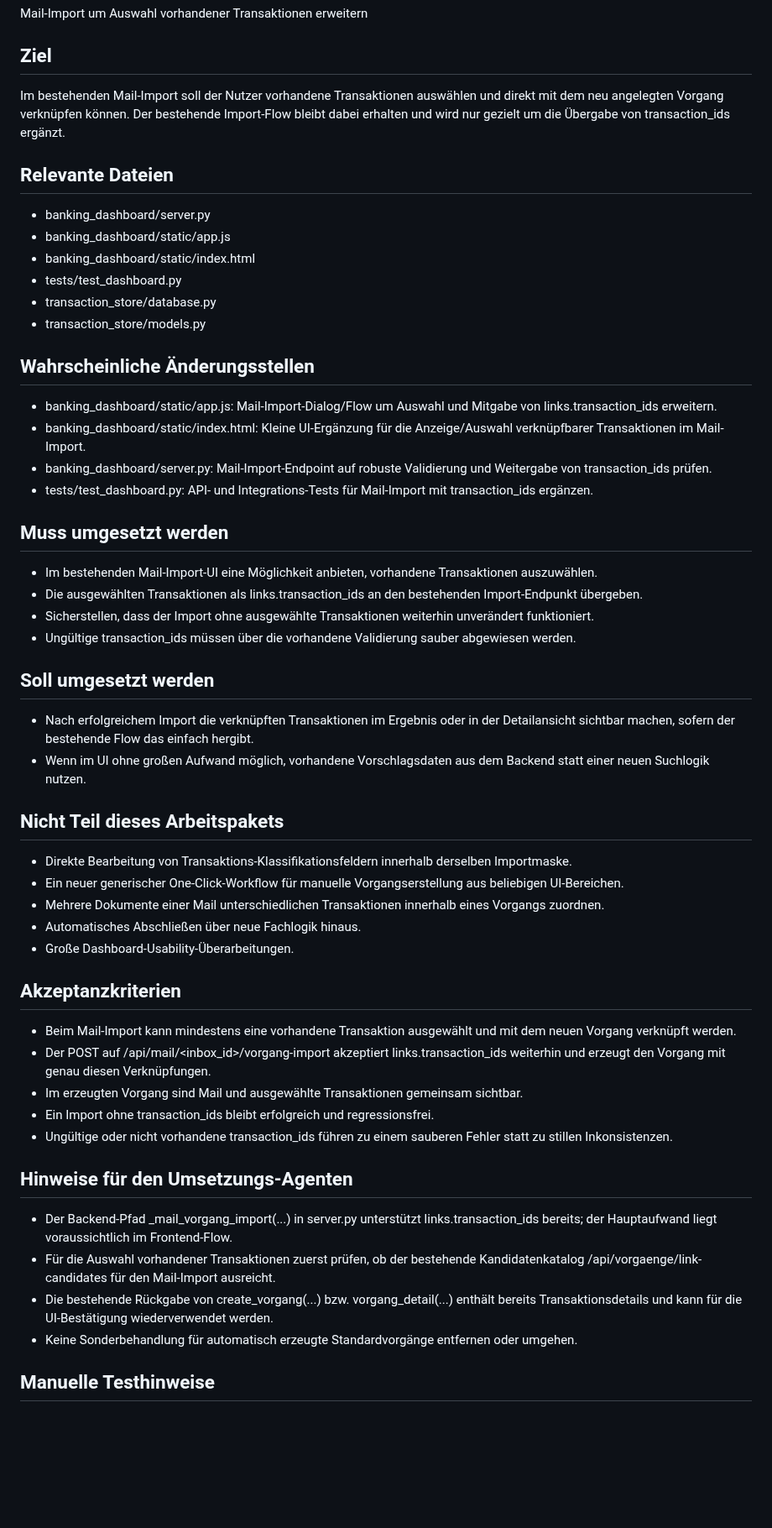
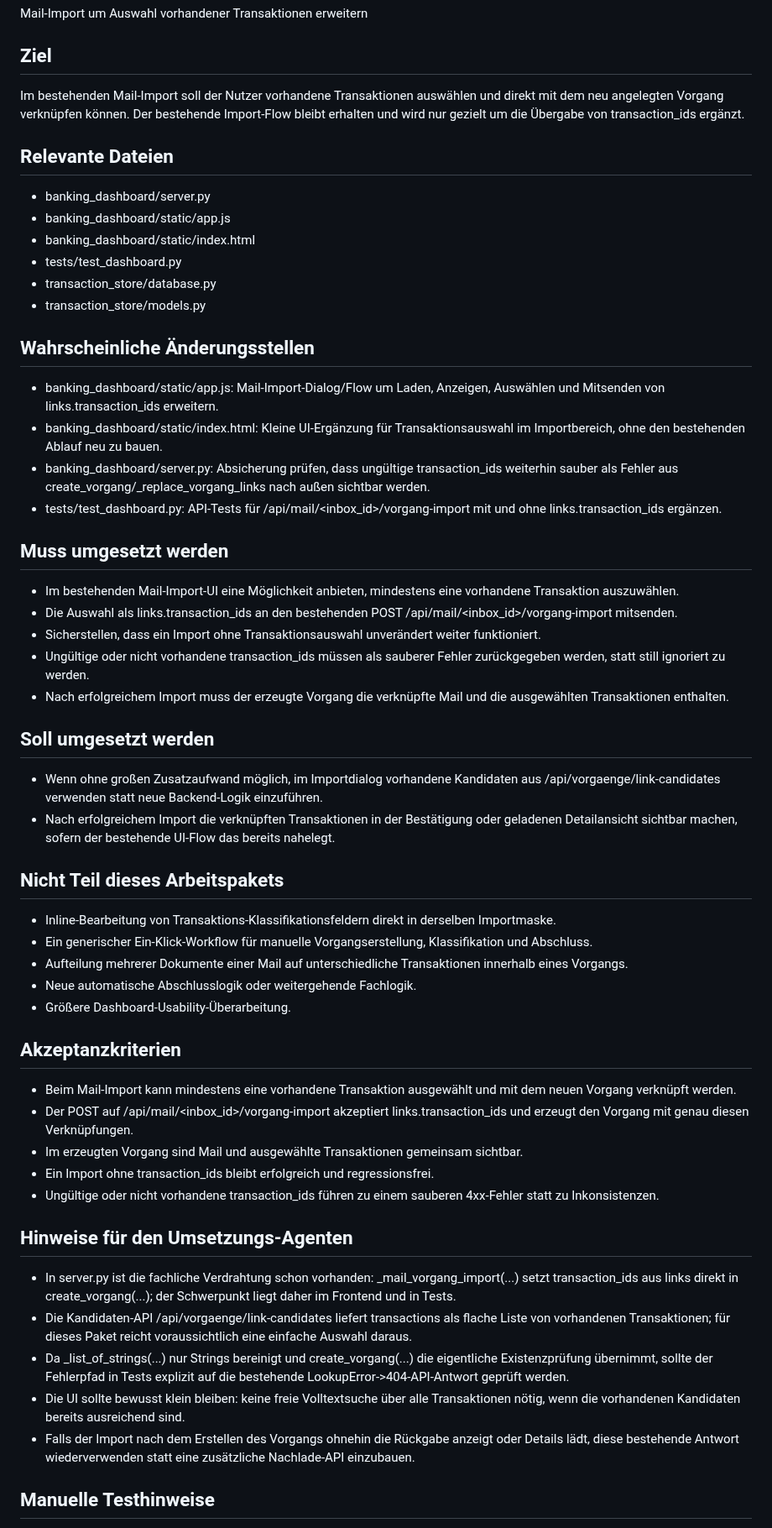
Before and after one commit to ChristophS/bsv-banking, a Markdown page: feedback/next_task.md, the part around one of its changes. Shown at 84% size. GitHub-like rendering; blank space fills up the shorter version.

Commit message:
Mail-Import um Transaktionsauswahl erweitern

```diff
--- a/feedback/next_task.md
+++ b/feedback/next_task.md
@@ -6,7 +6,7 @@ Mail-Import um Auswahl vorhandener Transaktionen erweitern
 
 ## Ziel
 
-Im bestehenden Mail-Import soll der Nutzer vorhandene Transaktionen auswählen und direkt mit dem neu angelegten Vorgang verknüpfen können. Der bestehende Import-Flow bleibt dabei erhalten und wird nur gezielt um die Übergabe von transaction_ids ergänzt.
+Im bestehenden Mail-Import soll der Nutzer vorhandene Transaktionen auswählen und direkt mit dem neu angelegten Vorgang verknüpfen können. Der bestehende Import-Flow bleibt erhalten und wird nur gezielt um die Übergabe von transaction_ids ergänzt.
 
 ## Relevante Dateien
 
@@ -19,45 +19,47 @@ Im bestehenden Mail-Import soll der Nutzer vorhandene Transaktionen auswählen u
 
 ## Wahrscheinliche Änderungsstellen
 
-- banking_dashboard/static/app.js: Mail-Import-Dialog/Flow um Auswahl und Mitgabe von links.transaction_ids erweitern.
-- banking_dashboard/static/index.html: Kleine UI-Ergänzung für die Anzeige/Auswahl verknüpfbarer Transaktionen im Mail-Import.
-- banking_dashboard/server.py: Mail-Import-Endpoint auf robuste Validierung und Weitergabe von transaction_ids prüfen.
-- tests/test_dashboard.py: API- und Integrations-Tests für Mail-Import mit transaction_ids ergänzen.
+- banking_dashboard/static/app.js: Mail-Import-Dialog/Flow um Laden, Anzeigen, Auswählen und Mitsenden von links.transaction_ids erweitern.
+- banking_dashboard/static/index.html: Kleine UI-Ergänzung für Transaktionsauswahl im Importbereich, ohne den bestehenden Ablauf neu zu bauen.
+- banking_dashboard/server.py: Absicherung prüfen, dass ungültige transaction_ids weiterhin sauber als Fehler aus create_vorgang/_replace_vorgang_links nach außen sichtbar werden.
+- tests/test_dashboard.py: API-Tests für /api/mail/<inbox_id>/vorgang-import mit und ohne links.transaction_ids ergänzen.
 
 ## Muss umgesetzt werden
 
-- Im bestehenden Mail-Import-UI eine Möglichkeit anbieten, vorhandene Transaktionen auszuwählen.
-- Die ausgewählten Transaktionen als links.transaction_ids an den bestehenden Import-Endpunkt übergeben.
-- Sicherstellen, dass der Import ohne ausgewählte Transaktionen weiterhin unverändert funktioniert.
-- Ungültige transaction_ids müssen über die vorhandene Validierung sauber abgewiesen werden.
+- Im bestehenden Mail-Import-UI eine Möglichkeit anbieten, mindestens eine vorhandene Transaktion auszuwählen.
+- Die Auswahl als links.transaction_ids an den bestehenden POST /api/mail/<inbox_id>/vorgang-import mitsenden.
+- Sicherstellen, dass ein Import ohne Transaktionsauswahl unverändert weiter funktioniert.
+- Ungültige oder nicht vorhandene transaction_ids müssen als sauberer Fehler zurückgegeben werden, statt still ignoriert zu werden.
+- Nach erfolgreichem Import muss der erzeugte Vorgang die verknüpfte Mail und die ausgewählten Transaktionen enthalten.
 
 ## Soll umgesetzt werden
 
-- Nach erfolgreichem Import die verknüpften Transaktionen im Ergebnis oder in der Detailansicht sichtbar machen, sofern der bestehende Flow das einfach hergibt.
-- Wenn im UI ohne großen Aufwand möglich, vorhandene Vorschlagsdaten aus dem Backend statt einer neuen Suchlogik nutzen.
+- Wenn ohne großen Zusatzaufwand möglich, im Importdialog vorhandene Kandidaten aus /api/vorgaenge/link-candidates verwenden statt neue Backend-Logik einzuführen.
+- Nach erfolgreichem Import die verknüpften Transaktionen in der Bestätigung oder geladenen Detailansicht sichtbar machen, sofern der bestehende UI-Flow das bereits nahelegt.
 
 ## Nicht Teil dieses Arbeitspakets
 
-- Direkte Bearbeitung von Transaktions-Klassifikationsfeldern innerhalb derselben Importmaske.
-- Ein neuer generischer One-Click-Workflow für manuelle Vorgangserstellung aus beliebigen UI-Bereichen.
-- Mehrere Dokumente einer Mail unterschiedlichen Transaktionen innerhalb eines Vorgangs zuordnen.
-- Automatisches Abschließen über neue Fachlogik hinaus.
-- Große Dashboard-Usability-Überarbeitungen.
+- Inline-Bearbeitung von Transaktions-Klassifikationsfeldern direkt in derselben Importmaske.
+- Ein generischer Ein-Klick-Workflow für manuelle Vorgangserstellung, Klassifikation und Abschluss.
+- Aufteilung mehrerer Dokumente einer Mail auf unterschiedliche Transaktionen innerhalb eines Vorgangs.
+- Neue automatische Abschlusslogik oder weitergehende Fachlogik.
+- Größere Dashboard-Usability-Überarbeitung.
 
 ## Akzeptanzkriterien
 
 - Beim Mail-Import kann mindestens eine vorhandene Transaktion ausgewählt und mit dem neuen Vorgang verknüpft werden.
-- Der POST auf /api/mail/<inbox_id>/vorgang-import akzeptiert links.transaction_ids weiterhin und erzeugt den Vorgang mit genau diesen Verknüpfungen.
+- Der POST auf /api/mail/<inbox_id>/vorgang-import akzeptiert links.transaction_ids und erzeugt den Vorgang mit genau diesen Verknüpfungen.
 - Im erzeugten Vorgang sind Mail und ausgewählte Transaktionen gemeinsam sichtbar.
 - Ein Import ohne transaction_ids bleibt erfolgreich und regressionsfrei.
-- Ungültige oder nicht vorhandene transaction_ids führen zu einem sauberen Fehler statt zu stillen Inkonsistenzen.
+- Ungültige oder nicht vorhandene transaction_ids führen zu einem sauberen 4xx-Fehler statt zu Inkonsistenzen.
 
 ## Hinweise für den Umsetzungs-Agenten
 
-- Der Backend-Pfad _mail_vorgang_import(...) in server.py unterstützt links.transaction_ids bereits; der Hauptaufwand liegt voraussichtlich im Frontend-Flow.
-- Für die Auswahl vorhandener Transaktionen zuerst prüfen, ob der bestehende Kandidatenkatalog /api/vorgaenge/link-candidates für den Mail-Import ausreicht.
-- Die bestehende Rückgabe von create_vorgang(...) bzw. vorgang_detail(...) enthält bereits Transaktionsdetails und kann für die UI-Bestätigung wiederverwendet werden.
-- Keine Sonderbehandlung für automatisch erzeugte Standardvorgänge entfernen oder umgehen.
+- In server.py ist die fachliche Verdrahtung schon vorhanden: _mail_vorgang_import(...) setzt transaction_ids aus links direkt in create_vorgang(...); der Schwerpunkt liegt daher im Frontend und in Tests.
+- Die Kandidaten-API /api/vorgaenge/link-candidates liefert transactions als flache Liste von vorhandenen Transaktionen; für dieses Paket reicht voraussichtlich eine einfache Auswahl daraus.
+- Da _list_of_strings(...) nur Strings bereinigt und create_vorgang(...) die eigentliche Existenzprüfung übernimmt, sollte der Fehlerpfad in Tests explizit auf die bestehende LookupError->404-API-Antwort geprüft werden.
+- Die UI sollte bewusst klein bleiben: keine freie Volltextsuche über alle Transaktionen nötig, wenn die vorhandenen Kandidaten bereits ausreichend sind.
+- Falls der Import nach dem Erstellen des Vorgangs ohnehin die Rückgabe anzeigt oder Details lädt, diese bestehende Antwort wiederverwenden statt eine zusätzliche Nachlade-API einzubauen.
 
 ## Manuelle Testhinweise
 
```
Also changed, not shown: other parts of feedback/next_task.md (+6 -5 lines).
